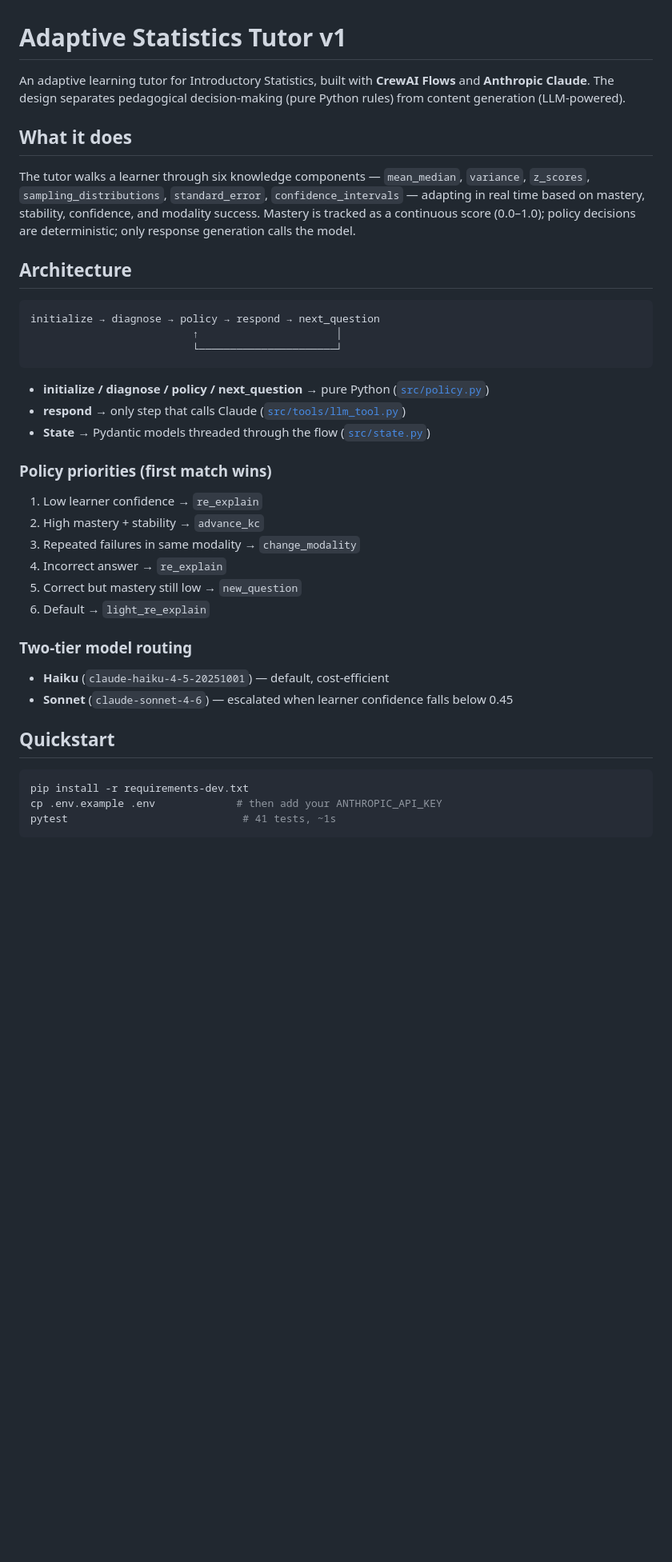
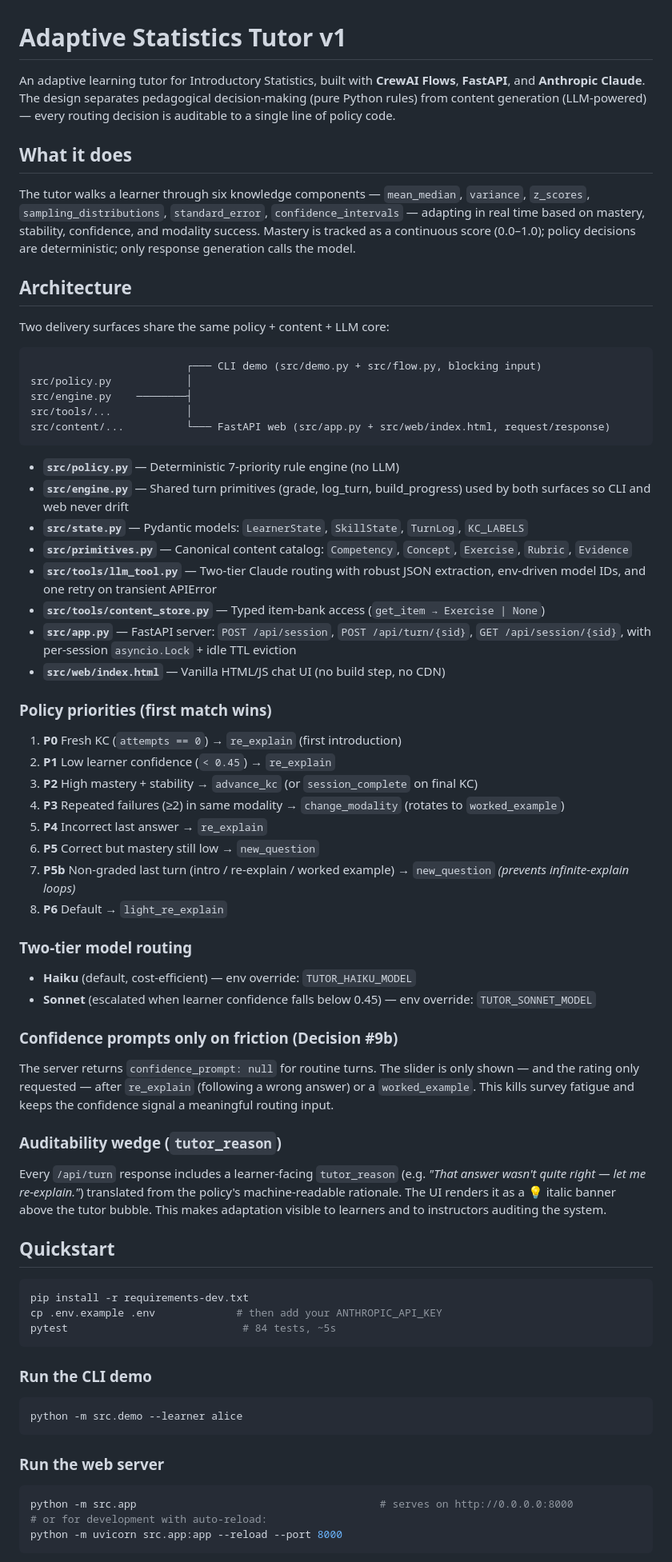
Before and after one commit to jean-claude-bogdan/adaptive-stats-tutor, a Markdown page: README.md, the part around one of its changes. Shown at 80% size. Rendered like a GitHub page; blank space fills up the shorter version.

````diff
--- a/README.md
+++ b/README.md
@@ -1,6 +1,6 @@
 # Adaptive Statistics Tutor v1
 
-An adaptive learning tutor for Introductory Statistics, built with **CrewAI Flows** and **Anthropic Claude**. The design separates pedagogical decision-making (pure Python rules) from content generation (LLM-powered).
+An adaptive learning tutor for Introductory Statistics, built with **CrewAI Flows**, **FastAPI**, and **Anthropic Claude**. The design separates pedagogical decision-making (pure Python rules) from content generation (LLM-powered) — every routing decision is auditable to a single line of policy code.
 
 ## What it does
 
@@ -8,33 +8,68 @@ The tutor walks a learner through six knowledge components — `mean_median`, `v
 
 ## Architecture
 
+Two delivery surfaces share the same policy + content + LLM core:
+
 ```
-initialize → diagnose → policy → respond → next_question
-                          ↑                      │
-                          └──────────────────────┘
+                         ┌─── CLI demo (src/demo.py + src/flow.py, blocking input)
+src/policy.py            │
+src/engine.py    ────────┤
+src/tools/...            │
+src/content/...          └─── FastAPI web (src/app.py + src/web/index.html, request/response)
 ```
 
-- **initialize / diagnose / policy / next_question** → pure Python ([`src/policy.py`](src/policy.py))
-- **respond** → only step that calls Claude ([`src/tools/llm_tool.py`](src/tools/llm_tool.py))
-- **State** → Pydantic models threaded through the flow ([`src/state.py`](src/state.py))
+- **`src/policy.py`** — Deterministic 7-priority rule engine (no LLM)
+- **`src/engine.py`** — Shared turn primitives (grade, log_turn, build_progress) used by both surfaces so CLI and web never drift
+- **`src/state.py`** — Pydantic models: `LearnerState`, `SkillState`, `TurnLog`, `KC_LABELS`
+- **`src/primitives.py`** — Canonical content catalog: `Competency`, `Concept`, `Exercise`, `Rubric`, `Evidence`
+- **`src/tools/llm_tool.py`** — Two-tier Claude routing with robust JSON extraction, env-driven model IDs, and one retry on transient APIError
+- **`src/tools/content_store.py`** — Typed item-bank access (`get_item → Exercise | None`)
+- **`src/app.py`** — FastAPI server: `POST /api/session`, `POST /api/turn/{sid}`, `GET /api/session/{sid}`, with per-session `asyncio.Lock` + idle TTL eviction
+- **`src/web/index.html`** — Vanilla HTML/JS chat UI (no build step, no CDN)
 
 ### Policy priorities (first match wins)
 
-1. Low learner confidence → `re_explain`
-2. High mastery + stability → `advance_kc`
-3. Repeated failures in same modality → `change_modality`
-4. Incorrect answer → `re_explain`
-5. Correct but mastery still low → `new_question`
-6. Default → `light_re_explain`
+1. **P0** Fresh KC (`attempts == 0`) → `re_explain` (first introduction)
+2. **P1** Low learner confidence (`< 0.45`) → `re_explain`
+3. **P2** High mastery + stability → `advance_kc` (or `session_complete` on final KC)
+4. **P3** Repeated failures (≥2) in same modality → `change_modality` (rotates to `worked_example`)
+5. **P4** Incorrect last answer → `re_explain`
+6. **P5** Correct but mastery still low → `new_question`
+7. **P5b** Non-graded last turn (intro / re-explain / worked example) → `new_question` *(prevents infinite-explain loops)*
+8. **P6** Default → `light_re_explain`
 
 ### Two-tier model routing
 
-- **Haiku** (`claude-haiku-4-5-20251001`) — default, cost-efficient
-- **Sonnet** (`claude-sonnet-4-6`) — escalated when learner confidence falls below 0.45
+- **Haiku** (default, cost-efficient) — env override: `TUTOR_HAIKU_MODEL`
+- **Sonnet** (escalated when learner confidence falls below 0.45) — env override: `TUTOR_SONNET_MODEL`
+
+### Confidence prompts only on friction (Decision #9b)
+
+The server returns `confidence_prompt: null` for routine turns. The slider is only shown — and the rating only requested — after `re_explain` (following a wrong answer) or a `worked_example`. This kills survey fatigue and keeps the confidence signal a meaningful routing input.
+
+### Auditability wedge (`tutor_reason`)
+
+Every `/api/turn` response includes a learner-facing `tutor_reason` (e.g. *"That answer wasn't quite right — let me re-explain."*) translated from the policy's machine-readable rationale. The UI renders it as a 💡 italic banner above the tutor bubble. This makes adaptation visible to learners and to instructors auditing the system.
 
 ## Quickstart
 
 ```bash
 pip install -r requirements-dev.txt
 cp .env.example .env             # then add your ANTHROPIC_API_KEY
-pytest                            # 41 tests, ~1s
+pytest                            # 84 tests, ~5s
+```
+
+### Run the CLI demo
+
+```bash
+python -m src.demo --learner alice
+```
+
+### Run the web server
+
+```bash
+python -m src.app                                       # serves on http://0.0.0.0:8000
+# or for development with auto-reload:
+python -m uvicorn src.app:app --reload --port 8000
+```
+
````
Also changed, not shown: other parts of README.md (+68 -13 lines).
